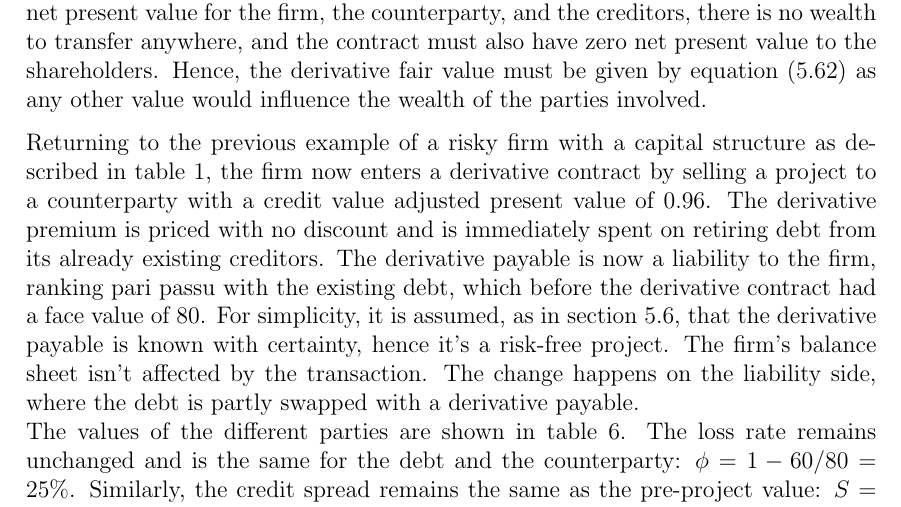
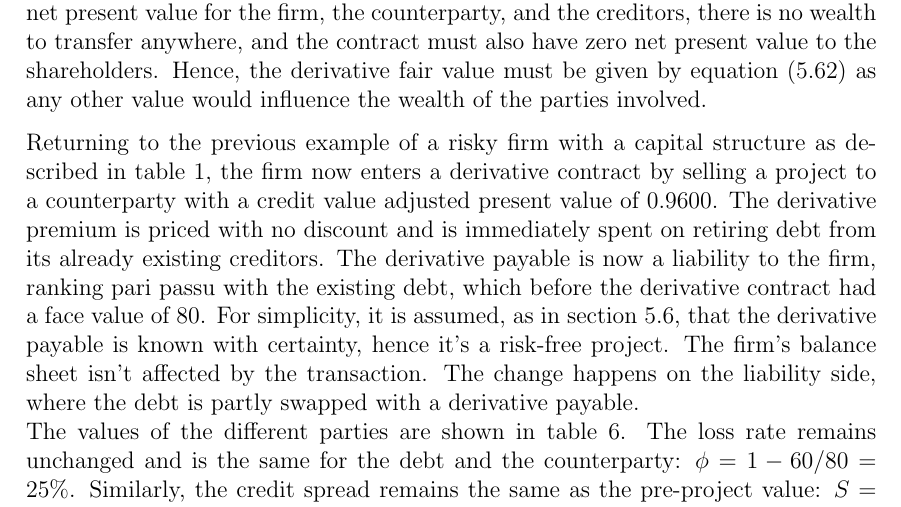
Before and after one commit to sebastianbaltser/master-thesis, a LaTeX thesis (thesis/main.tex, which reads thesis/content/body-matter/single-period-model/examples/funding-benefit.tex): part of page 56 of 72, cut so that both start at the same text. Compiled offline with pdfLaTeX.

Commit message:
Use num
Co-authored-by: SebastianAgergaard <53473607+SebastianAgergaard@users.noreply.github.com>

```diff
--- a/thesis/content/body-matter/single-period-model/examples/funding-benefit.tex
+++ b/thesis/content/body-matter/single-period-model/examples/funding-benefit.tex
@@ -111,7 +111,7 @@
             Returning to the previous example of a risky firm with a capital structure
             as described in \cref{tbl:example-firm-structure},
             the firm now enters a derivative contract by selling a project to a counterparty
-            with a credit value adjusted present value of 0.96.
+            with a credit value adjusted present value of \num{0.96}.
             The derivative premium is priced with no discount
             and is immediately spent on retiring debt from its already existing creditors.
             The derivative payable is now a liability to the firm, ranking pari passu with the existing debt,
```
